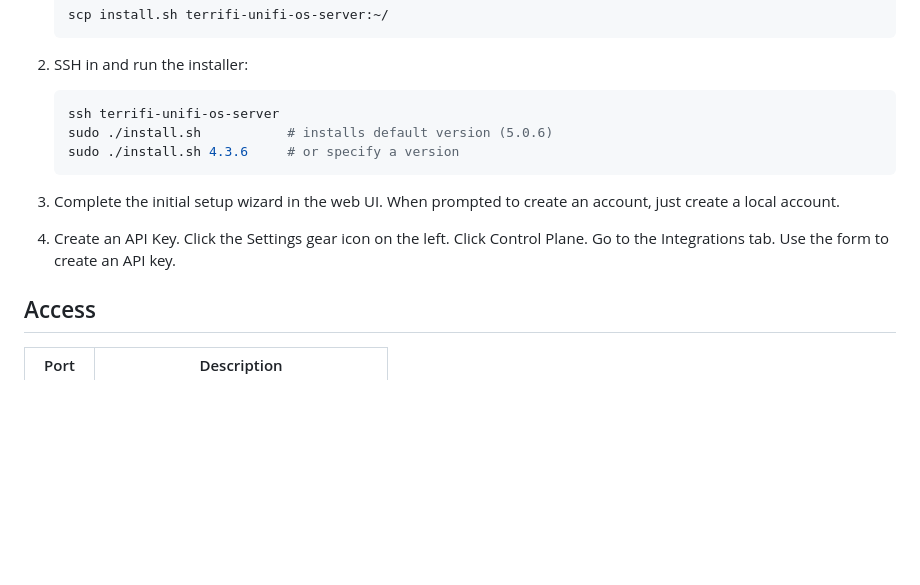
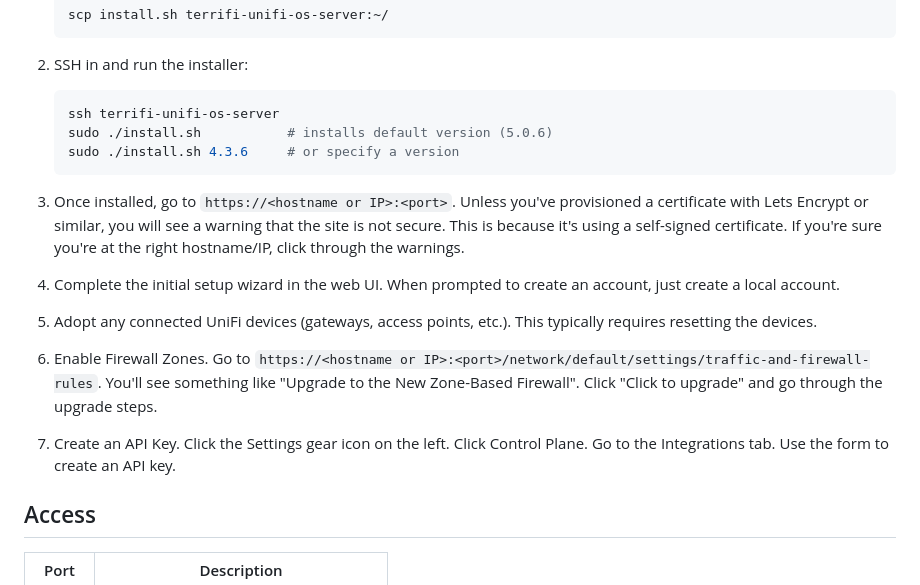
Before and after one commit to alexklibisz/terraform-provider-terrifi, a Markdown page: hardware-testing/unifi-os-server/README.md, the part around the change. GitHub-like rendering; blank space fills up the shorter version.

Commit message:
more setup docs

````diff
--- a/hardware-testing/unifi-os-server/README.md
+++ b/hardware-testing/unifi-os-server/README.md
@@ -24,9 +24,15 @@ UOS Server is Ubiquiti's official self-hosted UniFi platform. It runs as a singl
    sudo ./install.sh 4.3.6     # or specify a version
    ```
 
+3. Once installed, go to `https://<hostname or IP>:<port>`. Unless you've provisioned a certificate with Lets Encrypt or similar, you will see a warning that the site is not secure. This is because it's using a self-signed certificate. If you're sure you're at the right hostname/IP, click through the warnings.
+
 3. Complete the initial setup wizard in the web UI. When prompted to create an account, just create a local account.
 
-4. Create an API Key. Click the Settings gear icon on the left. Click Control Plane. Go to the Integrations tab. Use the form to create an API key.
+4. Adopt any connected UniFi devices (gateways, access points, etc.). This typically requires resetting the devices.
+
+5. Enable Firewall Zones. Go to `https://<hostname or IP>:<port>/network/default/settings/traffic-and-firewall-rules`. You'll see something like "Upgrade to the New Zone-Based Firewall". Click "Click to upgrade" and go through the upgrade steps.
+
+6. Create an API Key. Click the Settings gear icon on the left. Click Control Plane. Go to the Integrations tab. Use the form to create an API key.
 
 ## Access
 
````
